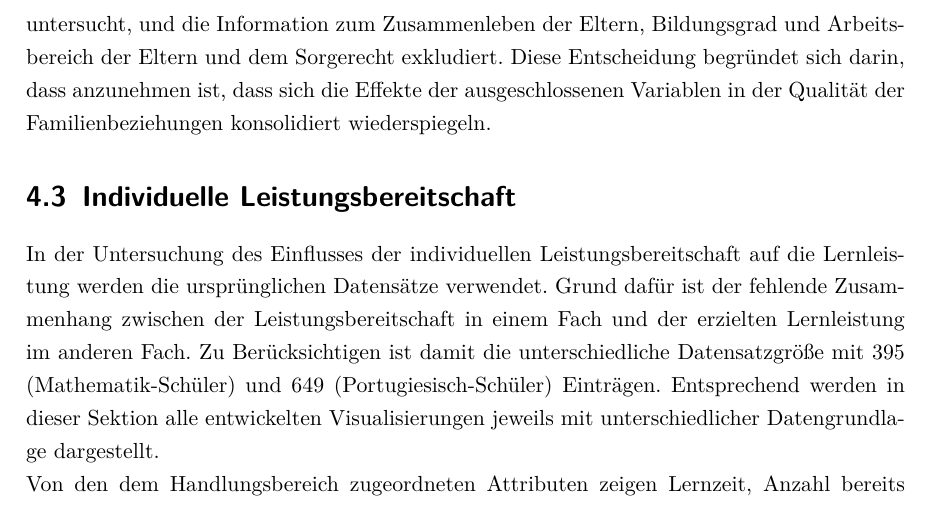
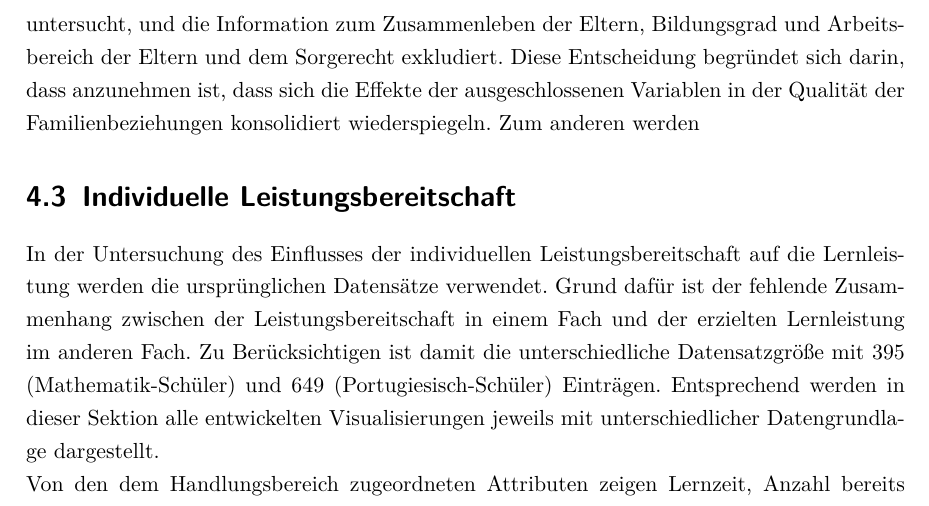
Before and after one commit to LeonHenne/NAK-Reporting, a LaTeX document (hausarbeit.tex, which reads chapter/04_Untersuchung.tex): part of page 10 of 15, cut so that both start at the same text. Compiled offline with pdfLaTeX.

Commit message:
note using variables

```diff
--- a/chapter/04_Untersuchung.tex
+++ b/chapter/04_Untersuchung.tex
@@ -41,8 +42,11 @@ Dadurch kommen für die folgende Untersuchung der gleichen Datentransformationen
 In der Auswahl von Attributen wird sich zum einen auf das familiäre Umfeld beschränkt.
 Dabei werden konkret die Merkmale Familiengröße und Qualität der Familienbeziehungen untersucht, und die Information zum Zusammenleben der Eltern, Bildungsgrad und Arbeitsbereich der Eltern und dem Sorgerecht exkludiert.
 Diese Entscheidung begründet sich darin, dass anzunehmen ist, dass sich die Effekte der ausgeschlossenen Variablen in der Qualität der Familienbeziehungen konsolidiert wiederspiegeln.
+Zum anderen werden
 
 % \item Grafik idee:
+%     \subitem (famsize, famrel)
+%     \subitem (romantic, goout)
 %     \subitem Scatterplot: Bestimmen von Personengruppen anhand von visuellem (1-2) oder maschinellem (3-x) Clustering.
 %     \subitem Säulendiagramm: Median der Notenleistung (G3) zu den einzelnen Personengruppen
 
```
Also changed, not shown: hausarbeit.pdf, chapter/04_Untersuchung.tex (7 more changed lines).
